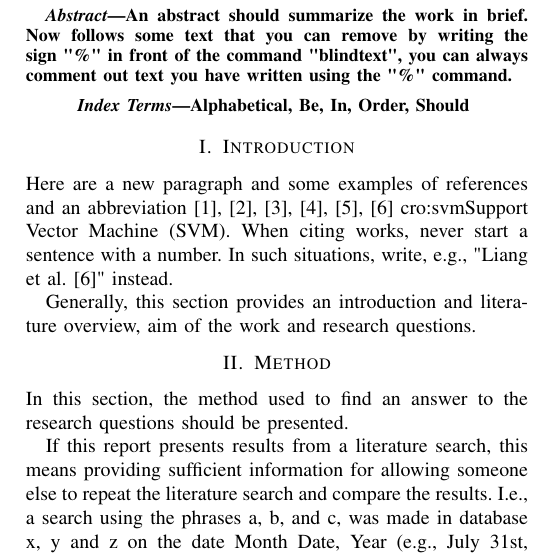
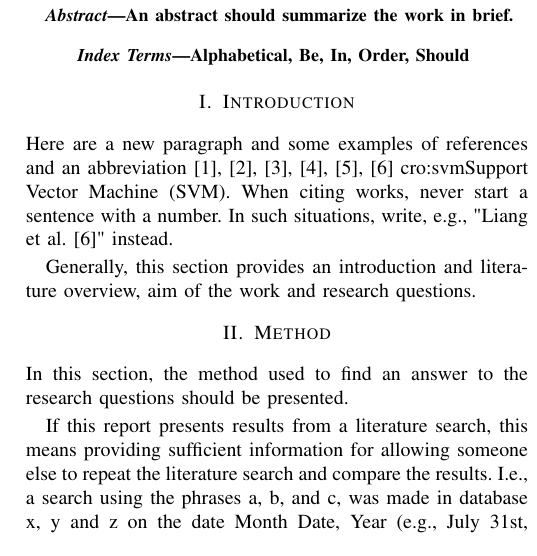
Before and after one commit to Swepz/LaTeX-Templates, a LaTeX paper (Technical-Report-Template/main.tex, which reads Technical-Report-Template/sections/abstract.tex): part of one column of the page, cut so that both start at the same text. Compiled offline with pdfLaTeX.

```diff
--- a/Technical-Report-Template/sections/abstract.tex
+++ b/Technical-Report-Template/sections/abstract.tex
@@ -1,6 +1,4 @@
 \begin{abstract}
-An abstract should summarize the work in brief. Now follows some text that you can remove by writing the sign "\%" in front of the command "blindtext", you can always comment out text you have written using the "\%" command.
-
-
+An abstract should summarize the work in brief.
 
 \end{abstract}
```
Also changed, not shown: Technical-Report-Template/main.pdf.
